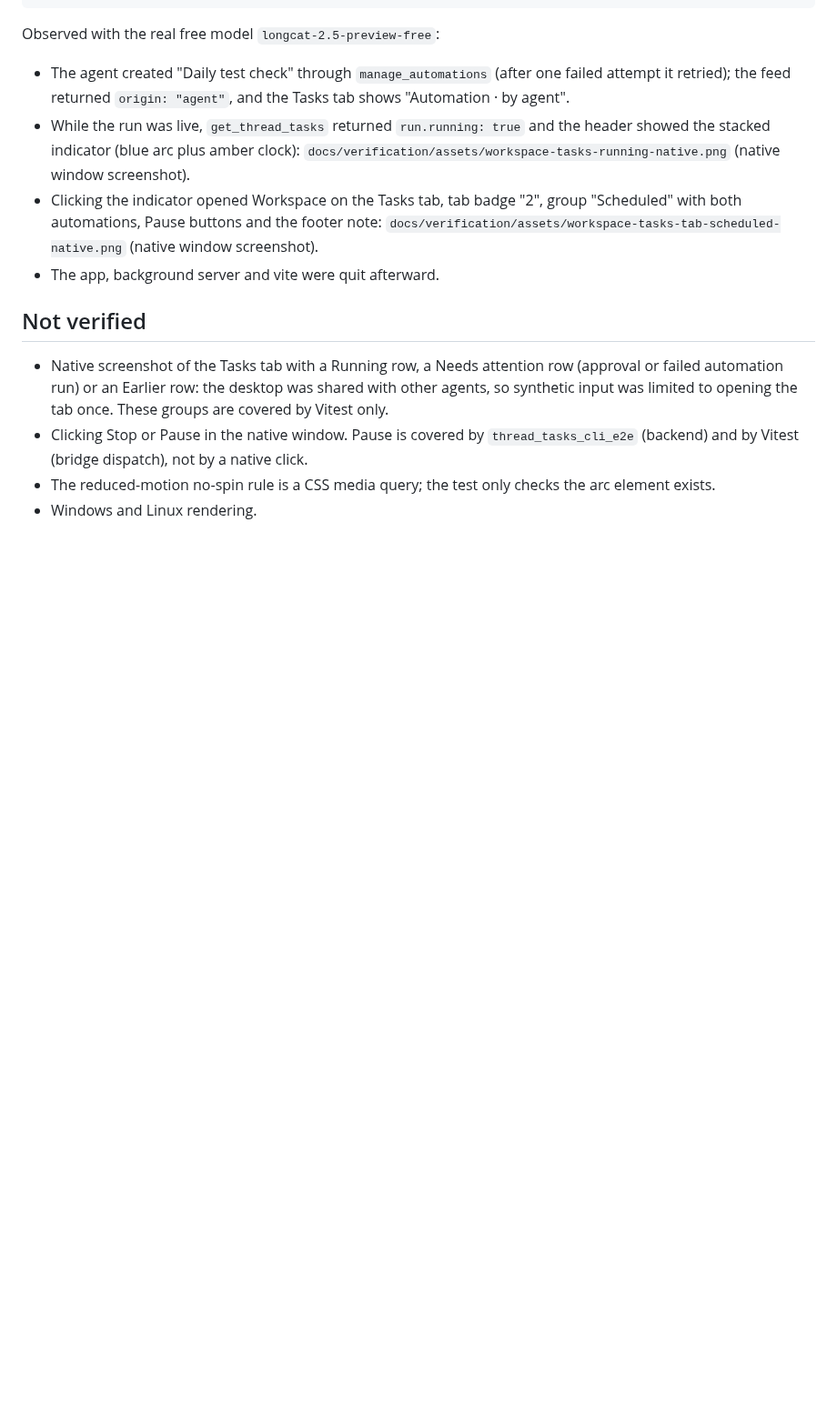
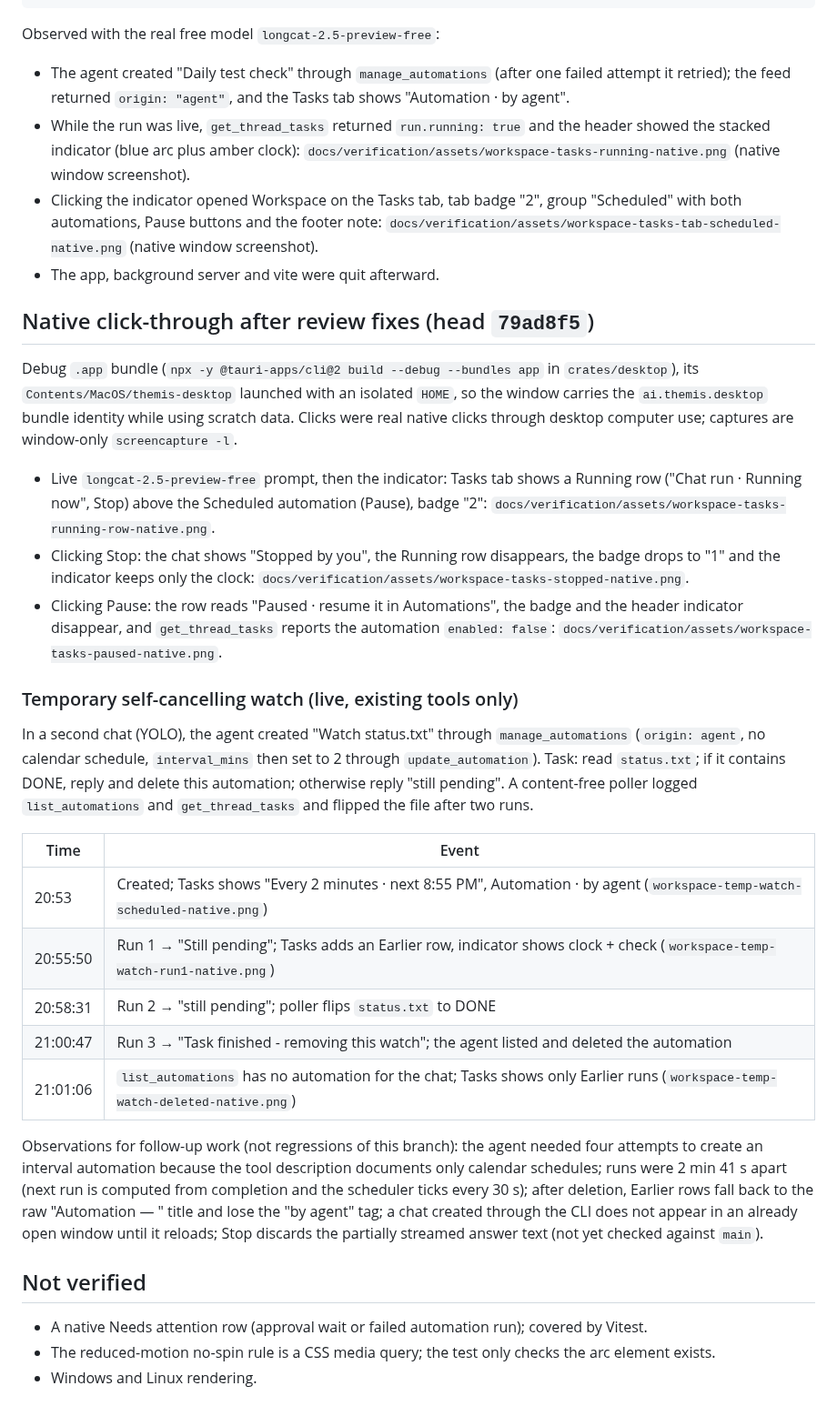
Before and after one commit to elseform-tech/Themis, a Markdown page: docs/verification/workspace-tasks-2026-10-13.md, the part around the change. Shown at 91% size. Rendered like a GitHub page; blank space fills up the shorter version.

Commit message:
docs: native Stop/Pause click-through and live self-cancelling watch evidence
Co-Authored-By: Claude Opus 5.5 (1M context) <noreply@anthropic.com>

```diff
--- a/docs/verification/workspace-tasks-2026-10-13.md
+++ b/docs/verification/workspace-tasks-2026-10-13.md
@@ -34,9 +34,33 @@ Observed with the real free model `longcat-2.5-preview-free`:
   `docs/verification/assets/workspace-tasks-tab-scheduled-native.png` (native window screenshot).
 - The app, background server and vite were quit afterward.
 
+## Native click-through after review fixes (head `79ad8f5`)
+
+Debug `.app` bundle (`npx -y @tauri-apps/cli@2 build --debug --bundles app` in `crates/desktop`), its `Contents/MacOS/themis-desktop` launched with an isolated `HOME`, so the window carries the `ai.themis.desktop` bundle identity while using scratch data. Clicks were real native clicks through desktop computer use; captures are window-only `screencapture -l`.
+
+- Live `longcat-2.5-preview-free` prompt, then the indicator: Tasks tab shows a Running row ("Chat run · Running now", Stop) above the Scheduled automation (Pause), badge "2":
+  `docs/verification/assets/workspace-tasks-running-row-native.png`.
+- Clicking Stop: the chat shows "Stopped by you", the Running row disappears, the badge drops to "1" and the indicator keeps only the clock:
+  `docs/verification/assets/workspace-tasks-stopped-native.png`.
+- Clicking Pause: the row reads "Paused · resume it in Automations", the badge and the header indicator disappear, and `get_thread_tasks` reports the automation `enabled: false`:
+  `docs/verification/assets/workspace-tasks-paused-native.png`.
+
+### Temporary self-cancelling watch (live, existing tools only)
+
+In a second chat (YOLO), the agent created "Watch status.txt" through `manage_automations` (`origin: agent`, no calendar schedule, `interval_mins` then set to 2 through `update_automation`). Task: read `status.txt`; if it contains DONE, reply and delete this automation; otherwise reply "still pending". A content-free poller logged `list_automations` and `get_thread_tasks` and flipped the file after two runs.
+
+| Time | Event |
+| --- | --- |
+| 20:53 | Created; Tasks shows "Every 2 minutes · next 8:55 PM", Automation · by agent (`workspace-temp-watch-scheduled-native.png`) |
+| 20:55:50 | Run 1 → "Still pending"; Tasks adds an Earlier row, indicator shows clock + check (`workspace-temp-watch-run1-native.png`) |
+| 20:58:31 | Run 2 → "still pending"; poller flips `status.txt` to DONE |
+| 21:00:47 | Run 3 → "Task finished - removing this watch"; the agent listed and deleted the automation |
+| 21:01:06 | `list_automations` has no automation for the chat; Tasks shows only Earlier runs (`workspace-temp-watch-deleted-native.png`) |
+
+Observations for follow-up work (not regressions of this branch): the agent needed four attempts to create an interval automation because the tool description documents only calendar schedules; runs were 2 min 41 s apart (next run is computed from completion and the scheduler ticks every 30 s); after deletion, Earlier rows fall back to the raw "Automation <name> — <timestamp>" title and lose the "by agent" tag; a chat created through the CLI does not appear in an already open window until it reloads; Stop discards the partially streamed answer text (not yet checked against `main`).
+
 ## Not verified
 
-- Native screenshot of the Tasks tab with a Running row, a Needs attention row (approval or failed automation run) or an Earlier row: the desktop was shared with other agents, so synthetic input was limited to opening the tab once. These groups are covered by Vitest only.
-- Clicking Stop or Pause in the native window. Pause is covered by `thread_tasks_cli_e2e` (backend) and by Vitest (bridge dispatch), not by a native click.
+- A native Needs attention row (approval wait or failed automation run); covered by Vitest.
 - The reduced-motion no-spin rule is a CSS media query; the test only checks the arc element exists.
 - Windows and Linux rendering.
```
Also changed, not shown: docs/verification/assets/workspace-tasks-paused-native.png (added), docs/verification/assets/workspace-tasks-running-row-native.png (added), docs/verification/assets/workspace-tasks-stopped-native.png (added), docs/verification/assets/workspace-temp-watch-deleted-native.png (added), docs/verification/assets/workspace-temp-watch-run1-native.png (added), docs/verification/assets/workspace-temp-watch-scheduled-native.png (added).
